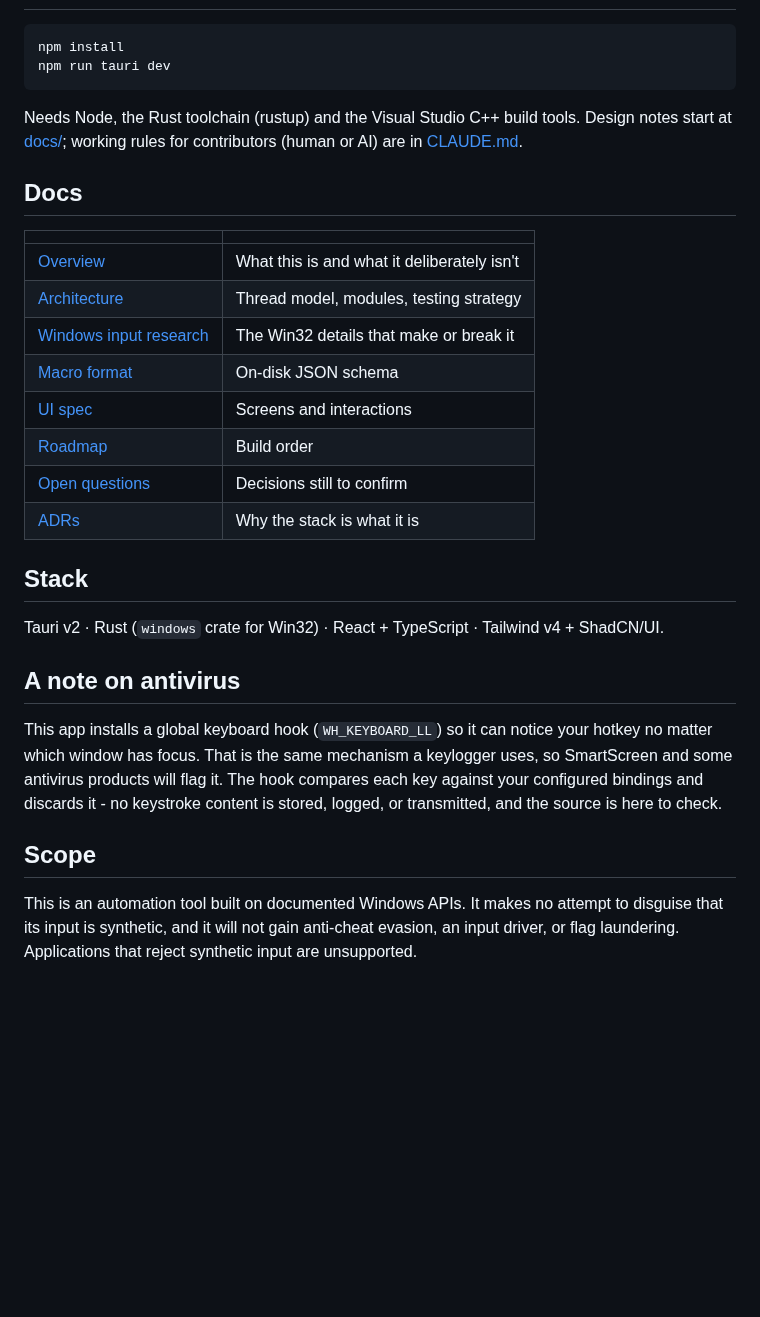
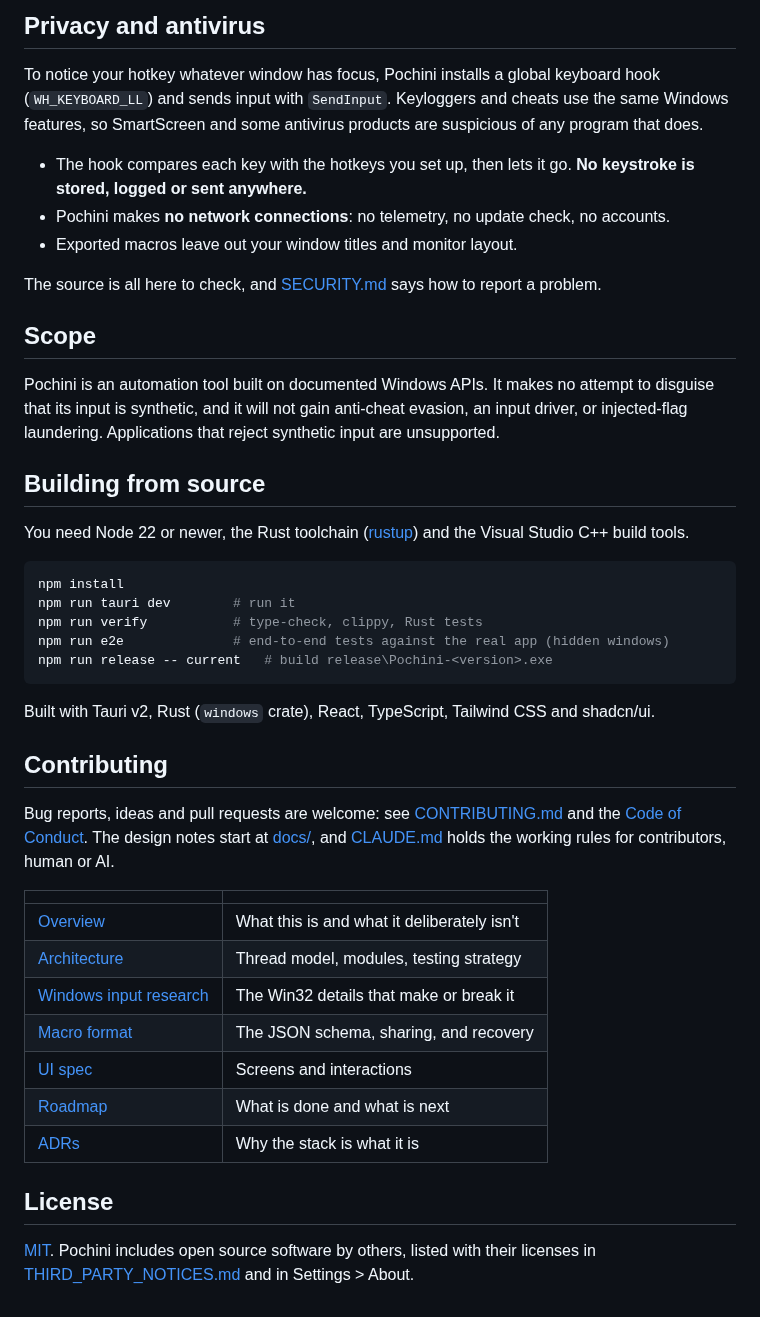
Before and after one commit to Jigglyy/pochini, a Markdown page: README.md, the part around one of its changes. GitHub-like rendering; blank space fills up the shorter version.

````diff
--- a/README.md
+++ b/README.md
@@ -20,40 +100,54 @@ application: native apps, browsers, Electron apps, emulators.
+## Privacy and antivirus
+
+To notice your hotkey whatever window has focus, Pochini installs a global keyboard hook
+(`WH_KEYBOARD_LL`) and sends input with `SendInput`. Keyloggers and cheats use the same Windows
+features, so SmartScreen and some antivirus products are suspicious of any program that does.
+
+- The hook compares each key with the hotkeys you set up, then lets it go. **No keystroke is
+  stored, logged or sent anywhere.**
+- Pochini makes **no network connections**: no telemetry, no update check, no accounts.
+- Exported macros leave out your window titles and monitor layout.
+
+The source is all here to check, and [SECURITY.md](SECURITY.md) says how to report a problem.
+
+## Scope
+
+Pochini is an automation tool built on documented Windows APIs. It makes no attempt to disguise
+that its input is synthetic, and it will not gain anti-cheat evasion, an input driver, or
+injected-flag laundering. Applications that reject synthetic input are unsupported.
+
+## Building from source
+
+You need Node 22 or newer, the Rust toolchain ([rustup](https://rustup.rs)) and the Visual
+Studio C++ build tools.
 
 ```powershell
 npm install
-npm run tauri dev
+npm run tauri dev        # run it
+npm run verify           # type-check, clippy, Rust tests
+npm run e2e              # end-to-end tests against the real app (hidden windows)
+npm run release -- current   # build release\Pochini-<version>.exe
 ```
 
-Needs Node, the Rust toolchain (rustup) and the Visual Studio C++ build tools. Design notes
-start at [docs/](docs/); working rules for contributors (human or AI) are in
-[CLAUDE.md](CLAUDE.md).
+Built with Tauri v2, Rust (`windows` crate), React, TypeScript, Tailwind CSS and shadcn/ui.
 
-## Docs
+## Contributing
+
+Bug reports, ideas and pull requests are welcome: see [CONTRIBUTING.md](CONTRIBUTING.md) and the
+[Code of Conduct](CODE_OF_CONDUCT.md). The design notes start at [docs/](docs/), and
+[CLAUDE.md](CLAUDE.md) holds the working rules for contributors, human or AI.
 
 | | |
 |---|---|
 | [Overview](docs/00-overview.md) | What this is and what it deliberately isn't |
 | [Architecture](docs/01-architecture.md) | Thread model, modules, testing strategy |
 | [Windows input research](docs/02-windows-input-research.md) | The Win32 details that make or break it |
-| [Macro format](docs/03-macro-format.md) | On-disk JSON schema |
+| [Macro format](docs/03-macro-format.md) | The JSON schema, sharing, and recovery |
 | [UI spec](docs/04-ui-spec.md) | Screens and interactions |
-| [Roadmap](docs/05-roadmap.md) | Build order |
-| [Open questions](docs/06-open-questions.md) | Decisions still to confirm |
+| [Roadmap](docs/05-roadmap.md) | What is done and what is next |
 | [ADRs](docs/adr/) | Why the stack is what it is |
 
-## Stack
+## License
 
-Tauri v2 · Rust (`windows` crate for Win32) · React + TypeScript · Tailwind v4 + ShadCN/UI.
-
-## A note on antivirus
-
-This app installs a global keyboard hook (`WH_KEYBOARD_LL`) so it can notice your hotkey no
-matter which window has focus. That is the same mechanism a keylogger uses, so SmartScreen and
-some antivirus products will flag it. The hook compares each key against your configured
-bindings and discards it - no keystroke content is stored, logged, or transmitted, and the
-source is here to check.
-
-## Scope
-
-This is an automation tool built on documented Windows APIs. It makes no attempt to disguise
-that its input is synthetic, and it will not gain anti-cheat evasion, an input driver, or
-flag laundering. Applications that reject synthetic input are unsupported.
+[MIT](LICENSE). Pochini includes open source software by others, listed with their licenses in
+[THIRD_PARTY_NOTICES.md](THIRD_PARTY_NOTICES.md) and in Settings > About.
````
Also changed, not shown: other parts of README.md (+95 -15 lines), .github/pull_request_template.md (added, +16 -0 lines), CODE_OF_CONDUCT.md (added, +133 -0 lines), CONTRIBUTING.md (added, +64 -0 lines), SECURITY.md (added, +59 -0 lines), docs/images/editor-dark.png (added), docs/images/editor-light.png (added), docs/images/list-dark.png (added), docs/images/list-light.png (added), 5 other files.
